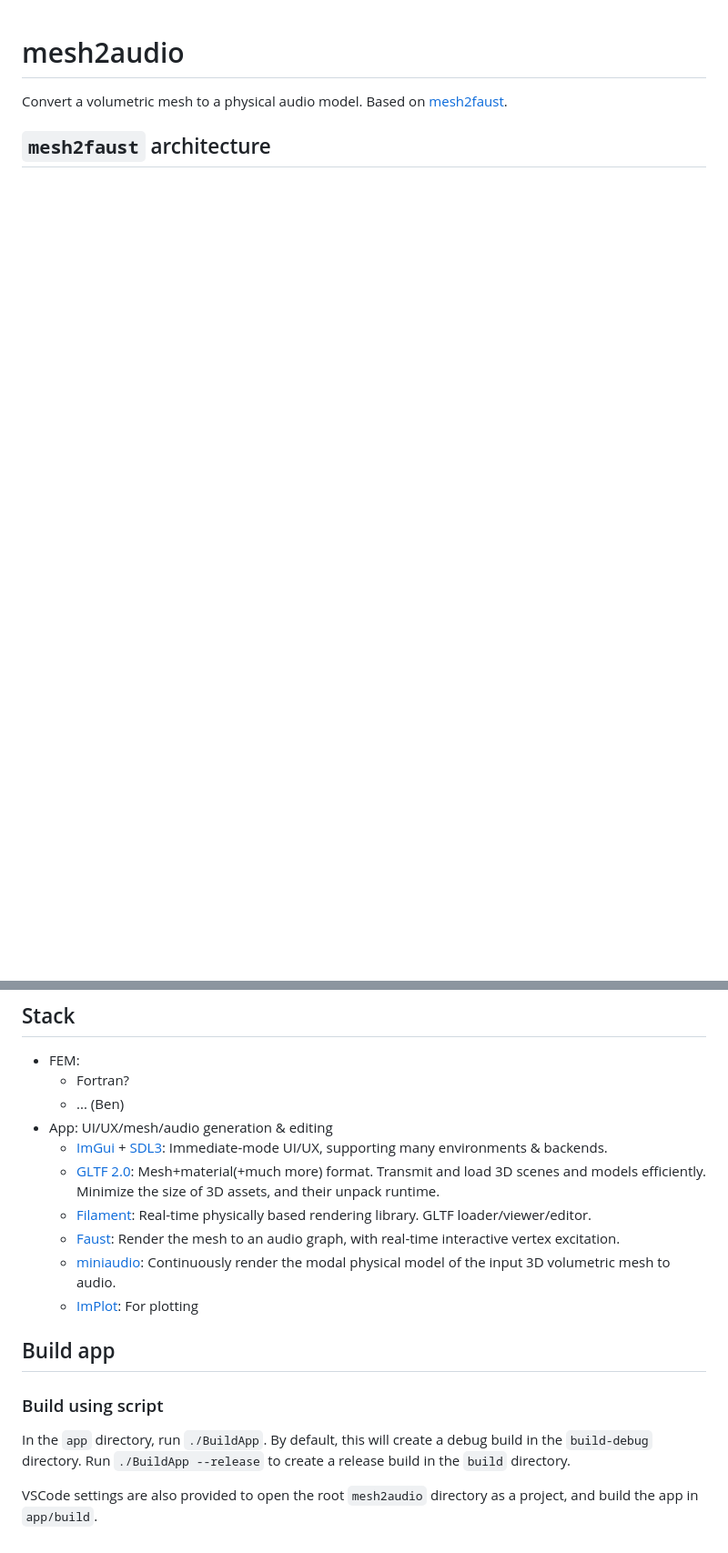
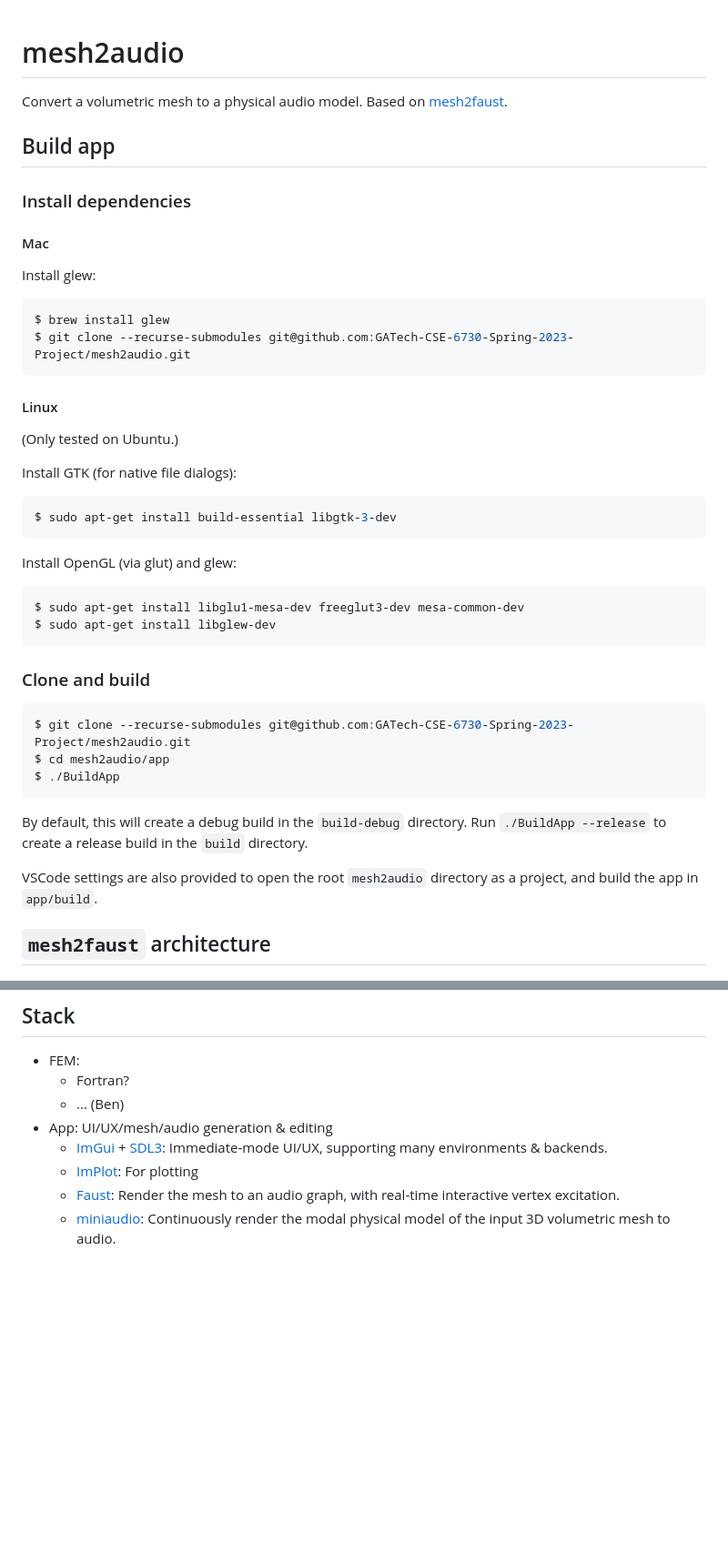
Before and after one commit to khiner/mesh2audio, a Markdown page: README.md, 2 parts joined by grey strips. Shown: that part at 91% size. Rendered like a GitHub page; blank space fills up the shorter version.

Commit message:
Add Ubuntu build instructions and move to top. Remove GLTF/Filament from stack (too heavy, only need barebones mesh renderer) and .obj file format for now.

````diff
--- a/README.md
+++ b/README.md
@@ -1,6 +1,49 @@
 # mesh2audio
 
 Convert a volumetric mesh to a physical audio model. Based on [mesh2faust](https://hal.science/hal-03162901/document).
+
+## Build app
+
+### Install dependencies
+
+#### Mac
+
+Install glew:
+
+```shell
+$ brew install glew
+$ git clone --recurse-submodules git@github.com:GATech-CSE-6730-Spring-2023-Project/mesh2audio.git
+```
+
+#### Linux
+
+(Only tested on Ubuntu.)
+
+Install GTK (for native file dialogs):
+
+```shell
+$ sudo apt-get install build-essential libgtk-3-dev
+```
+
+Install OpenGL (via glut) and glew:
+
+```shell
+$ sudo apt-get install libglu1-mesa-dev freeglut3-dev mesa-common-dev
+$ sudo apt-get install libglew-dev
+```
+
+### Clone and build
+
+```shell
+$ git clone --recurse-submodules git@github.com:GATech-CSE-6730-Spring-2023-Project/mesh2audio.git
+$ cd mesh2audio/app
+$ ./BuildApp
+```
+
+By default, this will create a debug build in the `build-debug` directory.
+Run `./BuildApp --release` to create a release build in the `build` directory.
+
+VSCode settings are also provided to open the root `mesh2audio` directory as a project, and build the app in `app/build`.
 
 ## `mesh2faust` architecture
 
@@ -75,20 +118,6 @@ Could even just support parametrically generating bell meshes (mesh2faust refere
   - ... (Ben)
 - App: UI/UX/mesh/audio generation & editing
   - [ImGui](https://github.com/ocornut/imgui) + [SDL3](https://github.com/libsdl-org/SDL): Immediate-mode UI/UX, supporting many environments & backends.
-  - [GLTF 2.0](https://github.com/KhronosGroup/glTF): Mesh+material(+much more) format. Transmit and load 3D scenes and models efficiently.
-    Minimize the size of 3D assets, and their unpack runtime.
-  - [Filament](https://github.com/google/filament): Real-time physically based rendering library.
-    GLTF loader/viewer/editor.
+  - [ImPlot](https://github.com/epezent/implot/): For plotting
   - [Faust](https://github.com/grame-cncm/faust): Render the mesh to an audio graph, with real-time interactive vertex excitation.
   - [miniaudio](https://github.com/mackron/miniaudio): Continuously render the modal physical model of the input 3D volumetric mesh to audio.
-  - [ImPlot](https://github.com/epezent/implot/): For plotting
-
-## Build app
-
-### Build using script
-
-In the `app` directory, run `./BuildApp`.
-By default, this will create a debug build in the `build-debug` directory.
-Run `./BuildApp --release` to create a release build in the `build` directory.
-
-VSCode settings are also provided to open the root `mesh2audio` directory as a project, and build the app in `app/build`.
````
